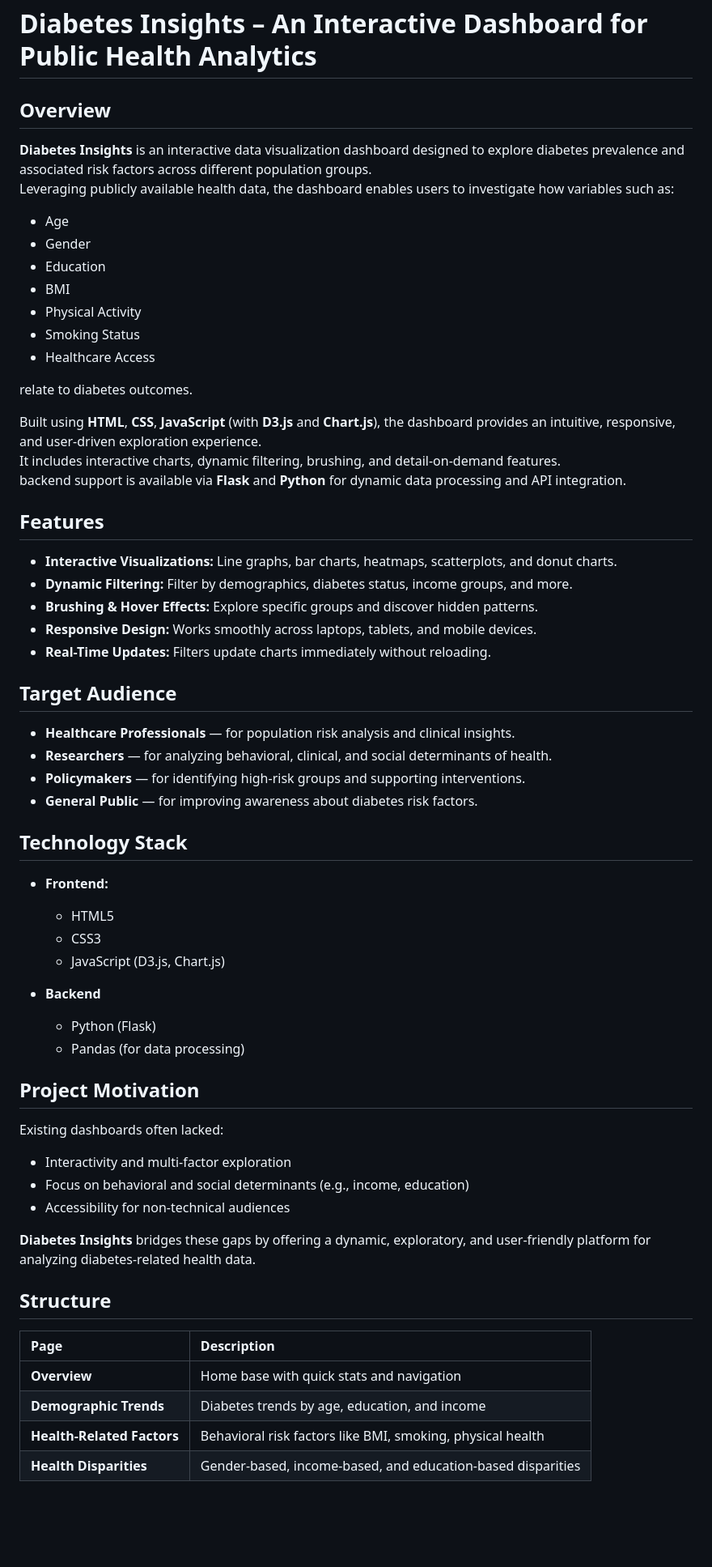
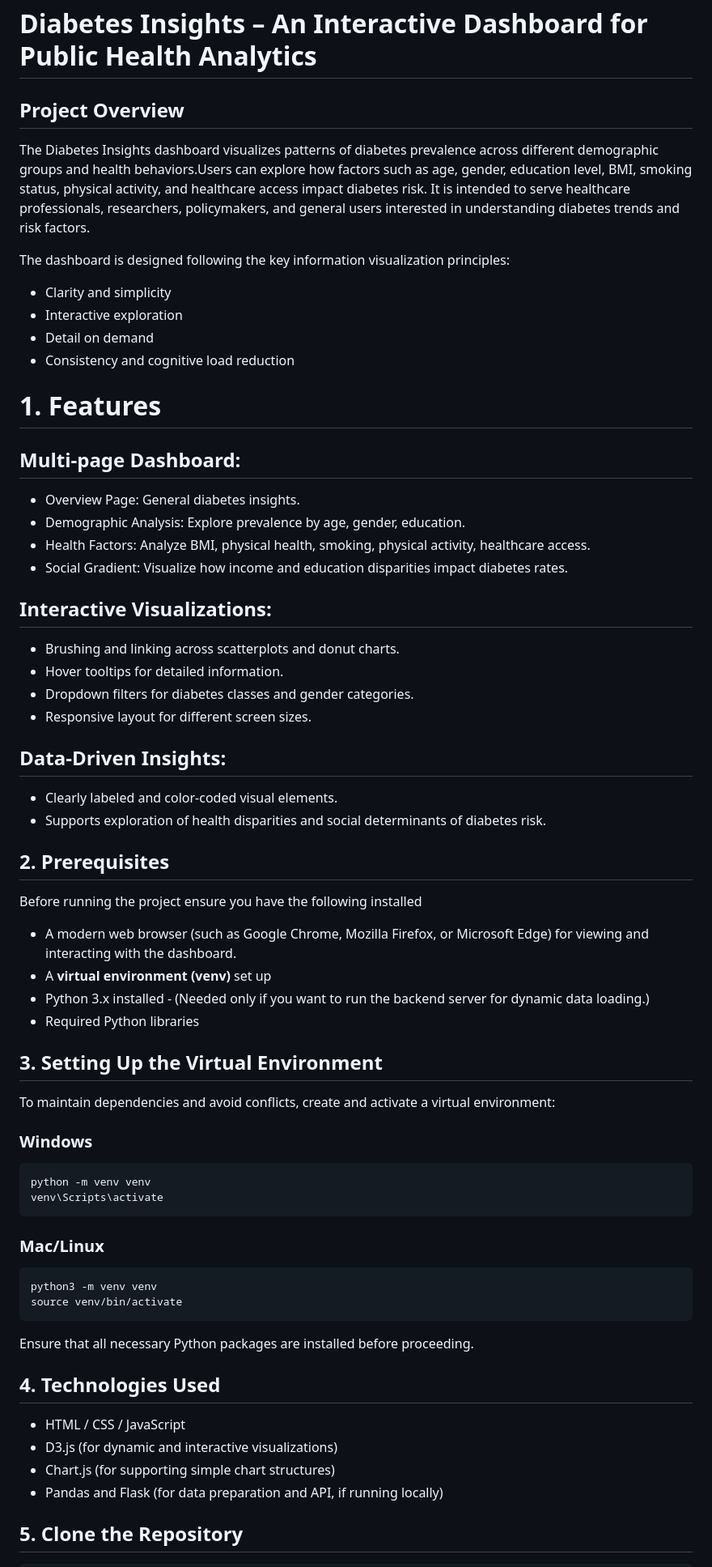
Before and after one commit to jbhanuchai/Diabetes_insights, a Markdown page: readme.md, the part around the change printed below. Shown: that part at 81% size. GitHub-like rendering; blank space fills up the shorter version.

````diff
--- a/readme.md
+++ b/readme.md
@@ -1,65 +1,65 @@
 # Diabetes Insights – An Interactive Dashboard for Public Health Analytics
 
-## Overview
+## Project Overview
+The Diabetes Insights dashboard visualizes patterns of diabetes prevalence across different demographic groups and health behaviors.Users can explore how factors such as age, gender, education level, BMI, smoking status, physical activity, and healthcare access impact diabetes risk. It is intended to serve healthcare professionals, researchers, policymakers, and general users interested in understanding diabetes trends and risk factors.
 
-**Diabetes Insights** is an interactive data visualization dashboard designed to explore diabetes prevalence and associated risk factors across different population groups.
-Leveraging publicly available health data, the dashboard enables users to investigate how variables such as:
+The dashboard is designed following the key information visualization principles:
 
-- Age
-- Gender
-- Education
-- BMI
-- Physical Activity
-- Smoking Status
-- Healthcare Access
+- Clarity and simplicity
+- Interactive exploration
+- Detail on demand
+- Consistency and cognitive load reduction
 
-relate to diabetes outcomes.
+# 1. Features
 
-Built using **HTML**, **CSS**, **JavaScript** (with **D3.js** and **Chart.js**), the dashboard provides an intuitive, responsive, and user-driven exploration experience.
-It includes interactive charts, dynamic filtering, brushing, and detail-on-demand features.
-backend support is available via **Flask** and **Python** for dynamic data processing and API integration.
+## Multi-page Dashboard:
+- Overview Page: General diabetes insights.
+- Demographic Analysis: Explore prevalence by age, gender, education.
+- Health Factors: Analyze BMI, physical health, smoking, physical activity, healthcare access.
+- Social Gradient: Visualize how income and education disparities impact diabetes rates.
+## Interactive Visualizations:
+- Brushing and linking across scatterplots and donut charts.
+- Hover tooltips for detailed information.
+- Dropdown filters for diabetes classes and gender categories.
+- Responsive layout for different screen sizes.
+## Data-Driven Insights:
+- Clearly labeled and color-coded visual elements.
+- Supports exploration of health disparities and social determinants of diabetes risk.
 
-## Features
+## 2. Prerequisites
 
-- **Interactive Visualizations:** Line graphs, bar charts, heatmaps, scatterplots, and donut charts.
-- **Dynamic Filtering:** Filter by demographics, diabetes status, income groups, and more.
-- **Brushing & Hover Effects:** Explore specific groups and discover hidden patterns.
-- **Responsive Design:** Works smoothly across laptops, tablets, and mobile devices.
-- **Real-Time Updates:** Filters update charts immediately without reloading.
+Before running the project ensure you have the following installed
 
-## Target Audience
+- A modern web browser (such as Google Chrome, Mozilla Firefox, or Microsoft Edge) for viewing and interacting with the dashboard.
+- A **virtual environment (venv)** set up
+- Python 3.x installed - (Needed only if you want to run the backend server for dynamic data loading.)
+- Required Python libraries
 
-- **Healthcare Professionals** — for population risk analysis and clinical insights.
-- **Researchers** — for analyzing behavioral, clinical, and social determinants of health.
-- **Policymakers** — for identifying high-risk groups and supporting interventions.
-- **General Public** — for improving awareness about diabetes risk factors.
+## **3. Setting Up the Virtual Environment**
 
-## Technology Stack
+To maintain dependencies and avoid conflicts, create and activate a virtual environment:
 
-- **Frontend:**
-  - HTML5
-  - CSS3
-  - JavaScript (D3.js, Chart.js)
+### **Windows**
+```bash
+python -m venv venv
+venv\Scripts\activate
+```
 
-- **Backend**
-  - Python (Flask)
-  - Pandas (for data processing)
+### **Mac/Linux**
+```bash
+python3 -m venv venv
+source venv/bin/activate
+```
 
-## Project Motivation
+Ensure that all necessary Python packages are installed before proceeding.
 
-Existing dashboards often lacked:
-- Interactivity and multi-factor exploration
-- Focus on behavioral and social determinants (e.g., income, education)
-- Accessibility for non-technical audiences
 
-**Diabetes Insights** bridges these gaps by offering a dynamic, exploratory, and user-friendly platform for analyzing diabetes-related health data.
+## 4. Technologies Used
 
-## Structure
+- HTML / CSS / JavaScript
+- D3.js (for dynamic and interactive visualizations)
+- Chart.js (for supporting simple chart structures)
+- Pandas and Flask (for data preparation and API, if running locally)
 
-| Page | Description |
-|:-----|:------------|
-| **Overview** | Home base with quick stats and navigation |
-| **Demographic Trends** | Diabetes trends by age, education, and income |
-| **Health-Related Factors** | Behavioral risk factors like BMI, smoking, physical health |
-| **Health Disparities** | Gender-based, income-based, and education-based disparities |
+## 5. Clone the Repository
 
````
Also changed, not shown: other parts of readme.md (+37 -30 lines).
